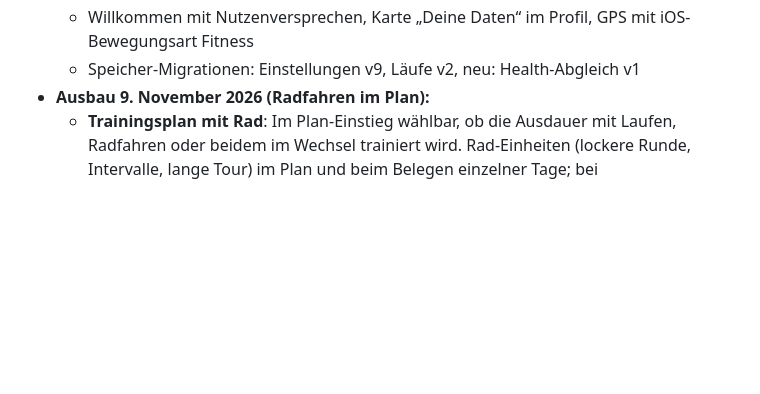
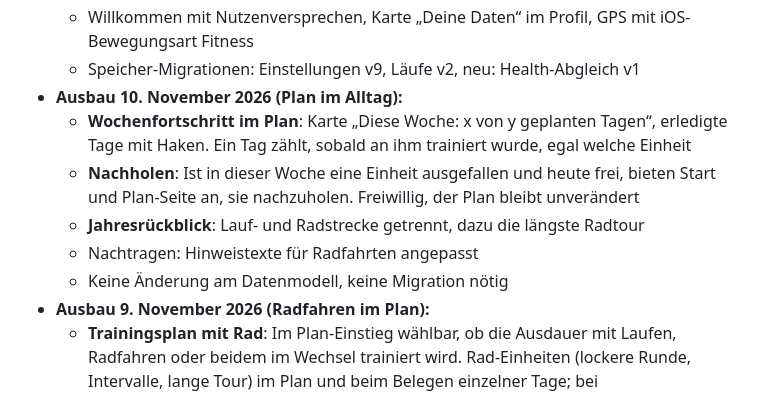
Before and after one commit to Fitnnesapp/Fitnessapp, a Markdown page: README.md, the part around the change. Rendered like a GitHub page; blank space fills up the shorter version.

Commit message:
README: Ausbau 10. November
Co-Authored-By: Claude Fable 5.2 <noreply@anthropic.com>
Claude-Session: https://claude.ai/code/session_01U25eAHRv8mbFCMbo2U4HZp

```diff
--- a/README.md
+++ b/README.md
@@ -85,6 +85,12 @@ Entwicklungsplan: [claude-code-plan.md](claude-code-plan.md) · Projektregeln: [
   - **Dein Warum**: eigener Grund fürs Training, erscheint nach Pausen und zum Wochenstart
   - Willkommen mit Nutzenversprechen, Karte „Deine Daten“ im Profil, GPS mit iOS-Bewegungsart Fitness
   - Speicher-Migrationen: Einstellungen v9, Läufe v2, neu: Health-Abgleich v1
+- **Ausbau 10. November 2026 (Plan im Alltag):**
+  - **Wochenfortschritt im Plan**: Karte „Diese Woche: x von y geplanten Tagen“, erledigte Tage mit Haken. Ein Tag zählt, sobald an ihm trainiert wurde, egal welche Einheit
+  - **Nachholen**: Ist in dieser Woche eine Einheit ausgefallen und heute frei, bieten Start und Plan-Seite an, sie nachzuholen. Freiwillig, der Plan bleibt unverändert
+  - **Jahresrückblick**: Lauf- und Radstrecke getrennt, dazu die längste Radtour
+  - Nachtragen: Hinweistexte für Radfahrten angepasst
+  - Keine Änderung am Datenmodell, keine Migration nötig
 - **Ausbau 9. November 2026 (Radfahren im Plan):**
   - **Trainingsplan mit Rad**: Im Plan-Einstieg wählbar, ob die Ausdauer mit Laufen, Radfahren oder beidem im Wechsel trainiert wird. Rad-Einheiten (lockere Runde, Intervalle, lange Tour) im Plan und beim Belegen einzelner Tage; bei Kniebeschwerden mit Hinweis zur Schonung
   - **Laufen & Rad**: Steht heute eine Radfahrt im Plan, ist „Radtour starten“ die Hauptaktion
```
